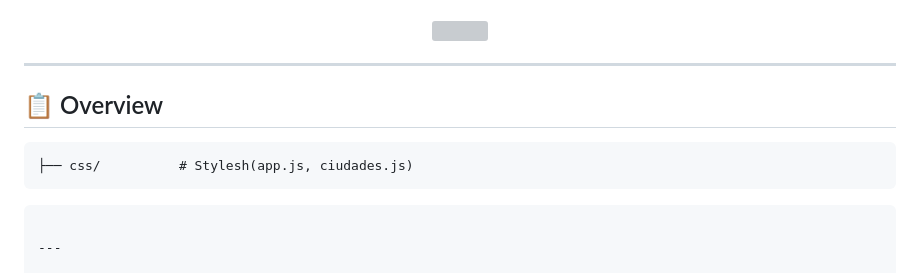
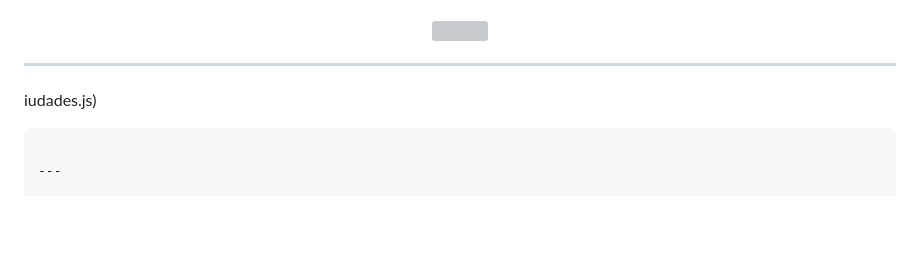
Before and after one commit to NietoDeveloper/CityInfoTravel, a Markdown page: README.md, the part around the change. Rendered like a GitHub page; blank space fills up the shorter version; grey boxes are pictures that could not be loaded.

````diff
--- a/README.md
+++ b/README.md
@@ -185,11 +185,7 @@ This project is licensed under the **MIT License**.
 
 
 ---
-
-## 📋 Overview
-
-
-    ├── css/          # Stylesh(app.js, ciudades.js)
+iudades.js)
 ```
 
 ---
````
